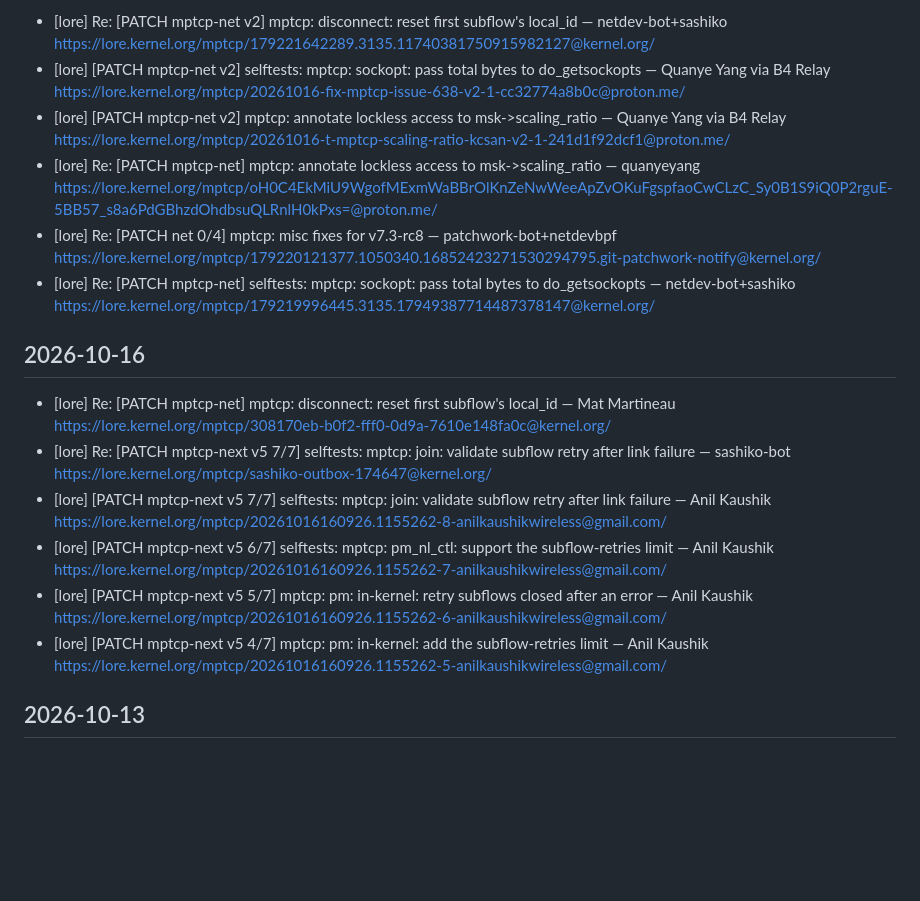
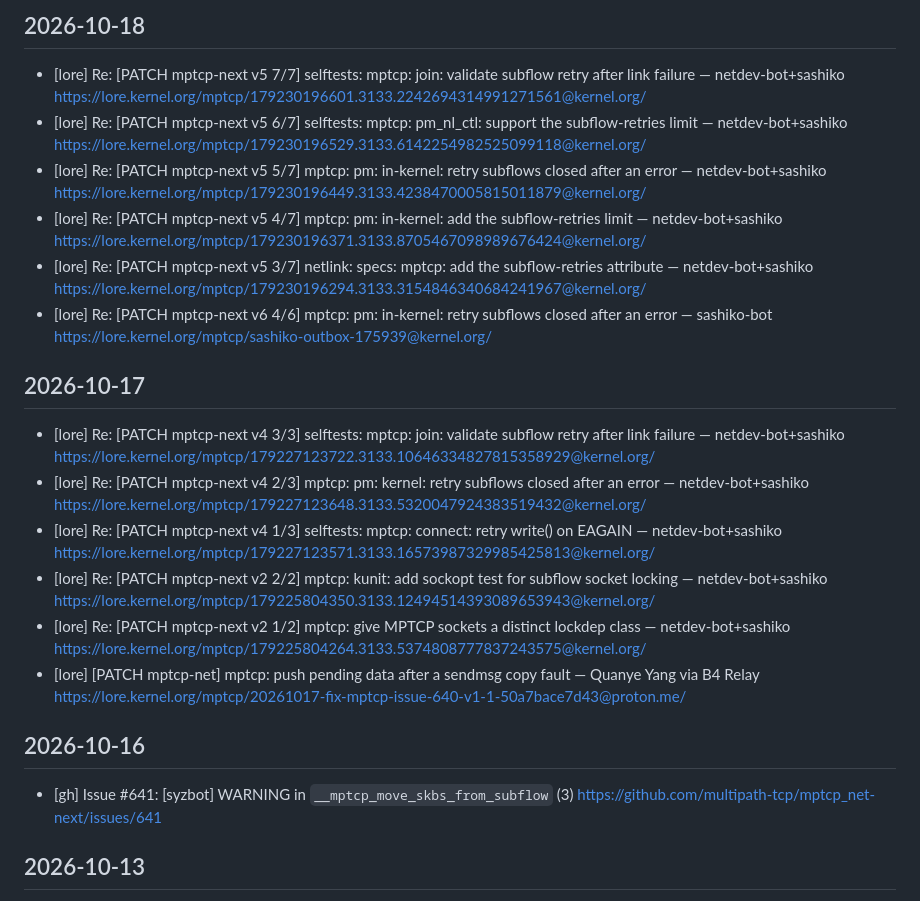
Before and after one commit to hizilla/dailywork, a Markdown page: data/mptcp-activity.md, the part around the change. GitHub-like rendering; blank space fills up the shorter version.

Commit message:
chore: update mptcp activity (2026-10-18)

```diff
--- a/data/mptcp-activity.md
+++ b/data/mptcp-activity.md
@@ -2,33 +2,37 @@
 <!-- 数据源：lore.kernel.org/mptcp 邮件列表 + GitHub multipath-tcp/mptcp_net-next 仓库 -->
 <!-- 请勿手动编辑，会被下次 Actions 运行覆盖 -->
 
+## 2026-10-18
+- [lore] Re: [PATCH mptcp-next v5 7/7] selftests: mptcp: join: validate subflow retry after link failure — netdev-bot+sashiko
+  https://lore.kernel.org/mptcp/179230196601.3133.2242694314991271561@kernel.org/
+- [lore] Re: [PATCH mptcp-next v5 6/7] selftests: mptcp: pm_nl_ctl: support the subflow-retries limit — netdev-bot+sashiko
+  https://lore.kernel.org/mptcp/179230196529.3133.6142254982525099118@kernel.org/
+- [lore] Re: [PATCH mptcp-next v5 5/7] mptcp: pm: in-kernel: retry subflows closed after an error — netdev-bot+sashiko
+  https://lore.kernel.org/mptcp/179230196449.3133.4238470005815011879@kernel.org/
+- [lore] Re: [PATCH mptcp-next v5 4/7] mptcp: pm: in-kernel: add the subflow-retries limit — netdev-bot+sashiko
+  https://lore.kernel.org/mptcp/179230196371.3133.8705467098989676424@kernel.org/
+- [lore] Re: [PATCH mptcp-next v5 3/7] netlink: specs: mptcp: add the subflow-retries attribute — netdev-bot+sashiko
+  https://lore.kernel.org/mptcp/179230196294.3133.3154846340684241967@kernel.org/
+- [lore] Re: [PATCH mptcp-next v6 4/6] mptcp: pm: in-kernel: retry subflows closed after an error — sashiko-bot
+  https://lore.kernel.org/mptcp/sashiko-outbox-175939@kernel.org/
+
 ## 2026-10-17
-- [lore] Re: [PATCH mptcp-net v2] mptcp: disconnect: reset first subflow's local_id — netdev-bot+sashiko
-  https://lore.kernel.org/mptcp/179221642289.3135.11740381750915982127@kernel.org/
-- [lore] [PATCH mptcp-net v2] selftests: mptcp: sockopt: pass total bytes to do_getsockopts — Quanye Yang via B4 Relay
-  https://lore.kernel.org/mptcp/20261016-fix-mptcp-issue-638-v2-1-cc32774a8b0c@proton.me/
-- [lore] [PATCH mptcp-net v2] mptcp: annotate lockless access to msk->scaling_ratio — Quanye Yang via B4 Relay
-  https://lore.kernel.org/mptcp/20261016-t-mptcp-scaling-ratio-kcsan-v2-1-241d1f92dcf1@proton.me/
-- [lore] Re: [PATCH mptcp-net] mptcp: annotate lockless access to msk->scaling_ratio — quanyeyang
-  https://lore.kernel.org/mptcp/oH0C4EkMiU9WgofMExmWaBBrOlKnZeNwWeeApZvOKuFgspfaoCwCLzC_Sy0B1S9iQ0P2rguE-5BB57_s8a6PdGBhzdOhdbsuQLRnlH0kPxs=@proton.me/
-- [lore] Re: [PATCH net 0/4] mptcp: misc fixes for v7.3-rc8 — patchwork-bot+netdevbpf
-  https://lore.kernel.org/mptcp/179220121377.1050340.16852423271530294795.git-patchwork-notify@kernel.org/
-- [lore] Re: [PATCH mptcp-net] selftests: mptcp: sockopt: pass total bytes to do_getsockopts — netdev-bot+sashiko
-  https://lore.kernel.org/mptcp/179219996445.3135.17949387714487378147@kernel.org/
+- [lore] Re: [PATCH mptcp-next v4 3/3] selftests: mptcp: join: validate subflow retry after link failure — netdev-bot+sashiko
+  https://lore.kernel.org/mptcp/179227123722.3133.10646334827815358929@kernel.org/
+- [lore] Re: [PATCH mptcp-next v4 2/3] mptcp: pm: kernel: retry subflows closed after an error — netdev-bot+sashiko
+  https://lore.kernel.org/mptcp/179227123648.3133.5320047924383519432@kernel.org/
+- [lore] Re: [PATCH mptcp-next v4 1/3] selftests: mptcp: connect: retry write() on EAGAIN — netdev-bot+sashiko
+  https://lore.kernel.org/mptcp/179227123571.3133.16573987329985425813@kernel.org/
+- [lore] Re: [PATCH mptcp-next v2 2/2] mptcp: kunit: add sockopt test for subflow socket locking — netdev-bot+sashiko
+  https://lore.kernel.org/mptcp/179225804350.3133.12494514393089653943@kernel.org/
+- [lore] Re: [PATCH mptcp-next v2 1/2] mptcp: give MPTCP sockets a distinct lockdep class — netdev-bot+sashiko
+  https://lore.kernel.org/mptcp/179225804264.3133.5374808777837243575@kernel.org/
+- [lore] [PATCH mptcp-net] mptcp: push pending data after a sendmsg copy fault — Quanye Yang via B4 Relay
+  https://lore.kernel.org/mptcp/20261017-fix-mptcp-issue-640-v1-1-50a7bace7d43@proton.me/
 
 ## 2026-10-16
-- [lore] Re: [PATCH mptcp-net] mptcp: disconnect: reset first subflow's local_id — Mat Martineau
-  https://lore.kernel.org/mptcp/308170eb-b0f2-fff0-0d9a-7610e148fa0c@kernel.org/
-- [lore] Re: [PATCH mptcp-next v5 7/7] selftests: mptcp: join: validate subflow retry after link failure — sashiko-bot
-  https://lore.kernel.org/mptcp/sashiko-outbox-174647@kernel.org/
-- [lore] [PATCH mptcp-next v5 7/7] selftests: mptcp: join: validate subflow retry after link failure — Anil Kaushik
-  https://lore.kernel.org/mptcp/20261016160926.1155262-8-anilkaushikwireless@gmail.com/
-- [lore] [PATCH mptcp-next v5 6/7] selftests: mptcp: pm_nl_ctl: support the subflow-retries limit — Anil Kaushik
-  https://lore.kernel.org/mptcp/20261016160926.1155262-7-anilkaushikwireless@gmail.com/
-- [lore] [PATCH mptcp-next v5 5/7] mptcp: pm: in-kernel: retry subflows closed after an error — Anil Kaushik
-  https://lore.kernel.org/mptcp/20261016160926.1155262-6-anilkaushikwireless@gmail.com/
-- [lore] [PATCH mptcp-next v5 4/7] mptcp: pm: in-kernel: add the subflow-retries limit — Anil Kaushik
-  https://lore.kernel.org/mptcp/20261016160926.1155262-5-anilkaushikwireless@gmail.com/
+- [gh] Issue #641: [syzbot] WARNING in `__mptcp_move_skbs_from_subflow` (3)
+  https://github.com/multipath-tcp/mptcp_net-next/issues/641
 
 ## 2026-10-13
 - [gh] Issue #640: mptcp: pending data stranded on copy failure in `mptcp_sendmsg()`
```
